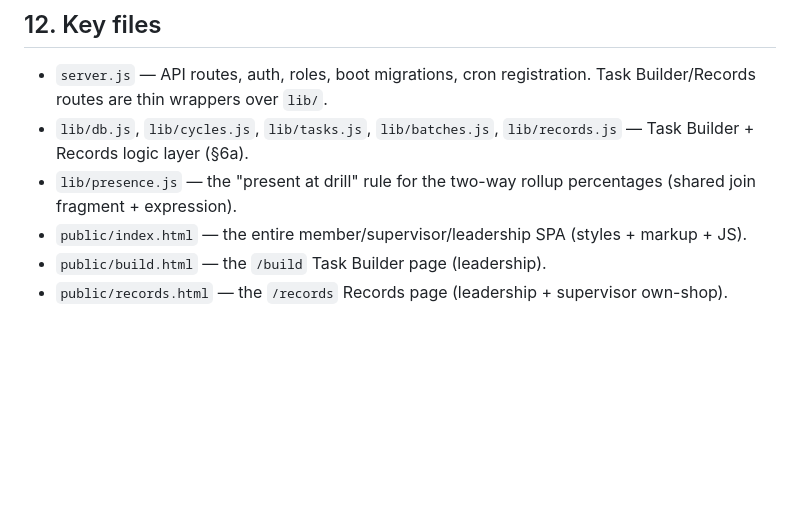
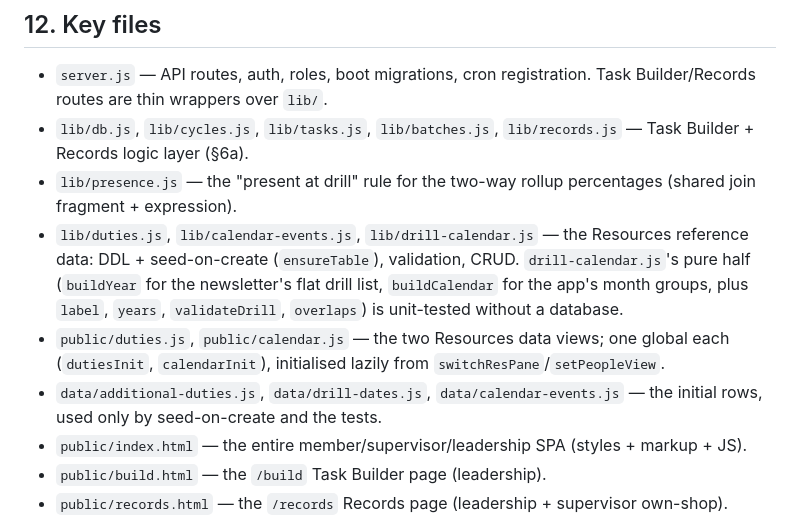
Before and after one commit to ggablin/squadron-task-tracker, a Markdown page: MEMORY.md, the part around one of its changes. Rendered like a GitHub page; blank space fills up the shorter version.

```diff
--- a/MEMORY.md
+++ b/MEMORY.md
@@ -346,6 +355,9 @@ Ran `/impeccable critique` and shipped the P1 findings as PR #30 (merged to `mas
 - `server.js` — API routes, auth, roles, boot migrations, cron registration. Task Builder/Records routes are thin wrappers over `lib/`.
 - `lib/db.js`, `lib/cycles.js`, `lib/tasks.js`, `lib/batches.js`, `lib/records.js` — Task Builder + Records logic layer (§6a).
 - `lib/presence.js` — the "present at drill" rule for the two-way rollup percentages (shared join fragment + expression).
+- `lib/duties.js`, `lib/calendar-events.js`, `lib/drill-calendar.js` — the Resources reference data: DDL + seed-on-create (`ensureTable`), validation, CRUD. `drill-calendar.js`'s pure half (`buildYear` for the newsletter's flat drill list, `buildCalendar` for the app's month groups, plus `label`, `years`, `validateDrill`, `overlaps`) is unit-tested without a database.
+- `public/duties.js`, `public/calendar.js` — the two Resources data views; one global each (`dutiesInit`, `calendarInit`), initialised lazily from `switchResPane`/`setPeopleView`.
+- `data/additional-duties.js`, `data/drill-dates.js`, `data/calendar-events.js` — the initial rows, used only by seed-on-create and the tests.
 - `public/index.html` — the entire member/supervisor/leadership SPA (styles + markup + JS).
 - `public/build.html` — the `/build` Task Builder page (leadership).
 - `public/records.html` — the `/records` Records page (leadership + supervisor own-shop).
```
Also changed, not shown: other parts of MEMORY.md (+10 -1 lines).
